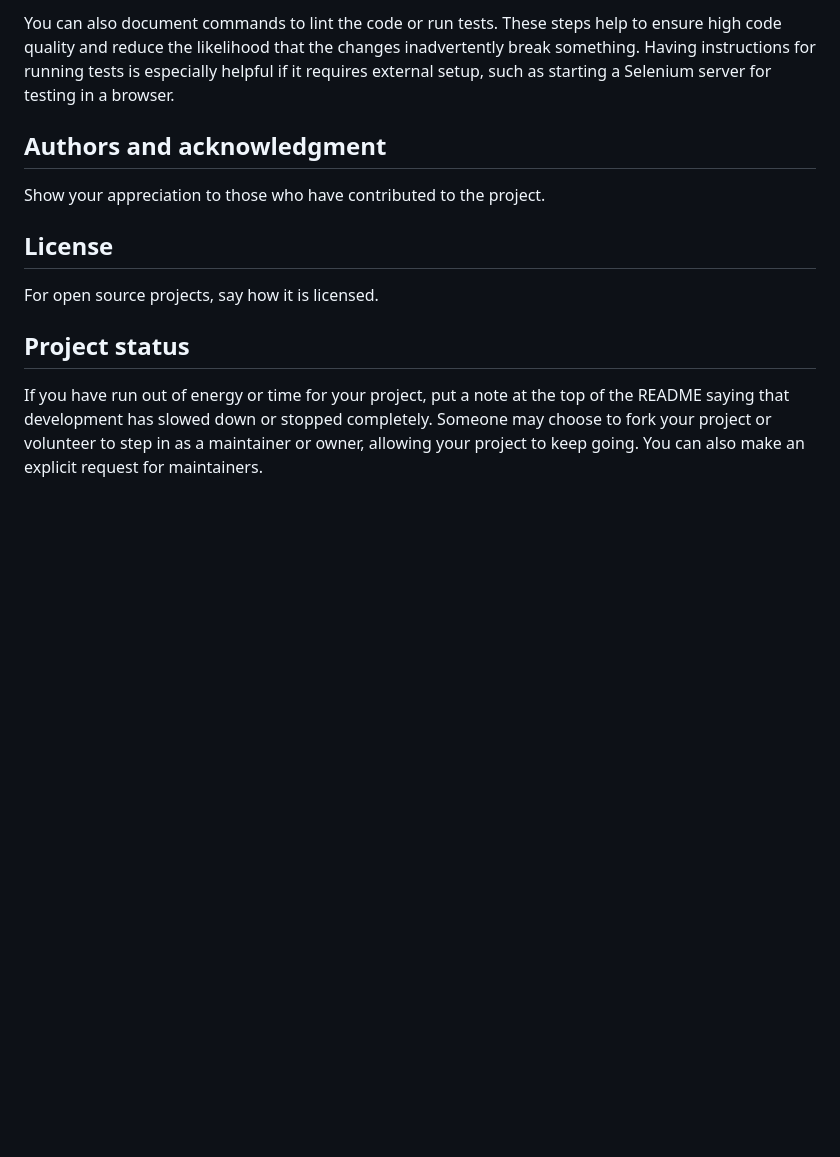
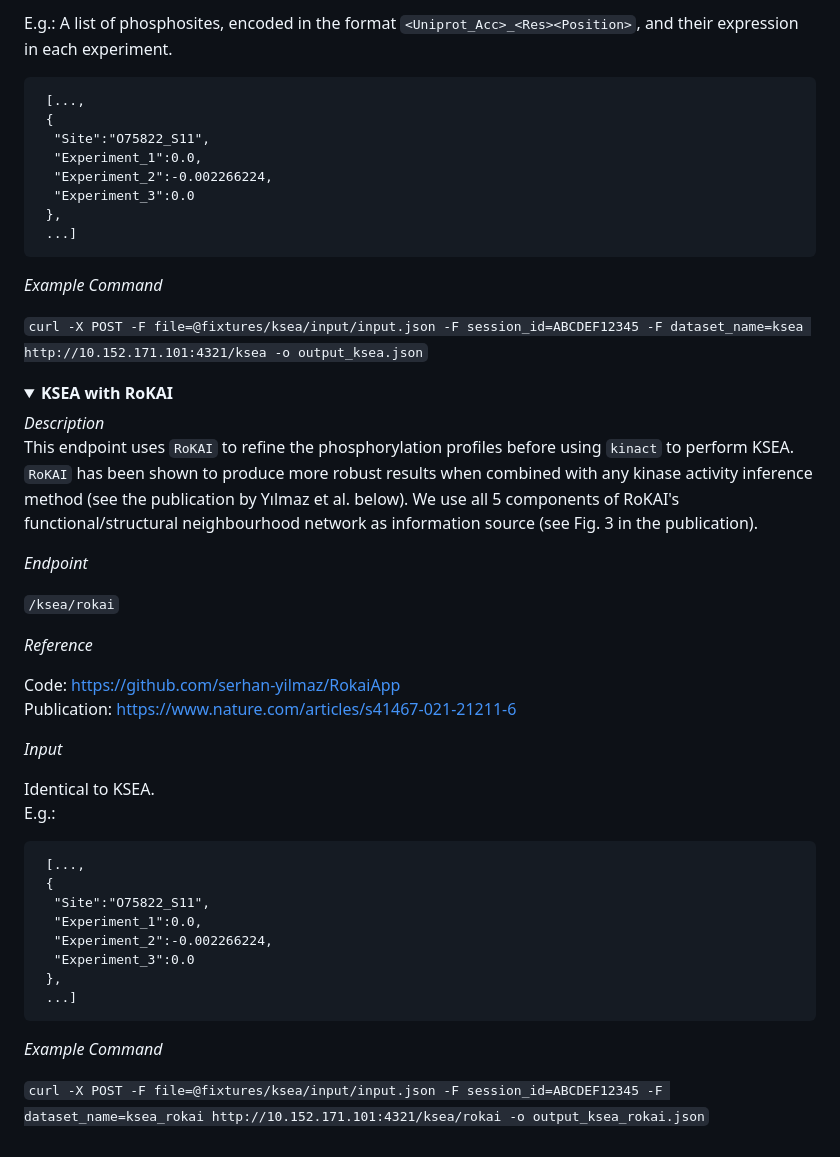
Before and after one commit to kusterlab/enrichment-server, a Markdown page: README.md, the part around the change printed below. Rendered like a GitHub page; folded sections open; blank space fills up the shorter version.

````diff
--- a/README.md
+++ b/README.md
@@ -83,11 +168,67 @@ For people who want to make changes to your project, it's helpful to have some d
 
-You can also document commands to lint the code or run tests. These steps help to ensure high code quality and reduce the likelihood that the changes inadvertently break something. Having instructions for running tests is especially helpful if it requires external setup, such as starting a Selenium server for testing in a browser.
+E.g.:
+A list of phosphosites, encoded in the format `<Uniprot_Acc>_<Res><Position>`, and their expression in each experiment.
+```
+ [...,
+ {
+  "Site":"O75822_S11",
+  "Experiment_1":0.0,
+  "Experiment_2":-0.002266224,
+  "Experiment_3":0.0
+ },
+ ...]
+```
 
-## Authors and acknowledgment
-Show your appreciation to those who have contributed to the project.
+<i>Example Command</i>
 
-## License
-For open source projects, say how it is licensed.
+`curl -X POST -F file=@fixtures/ksea/input/input.json
+-F session_id=ABCDEF12345
+-F dataset_name=ksea http://10.152.171.101:4321/ksea
+-o output_ksea.json`
 
-## Project status
-If you have run out of energy or time for your project, put a note at the top of the README saying that development has slowed down or stopped completely. Someone may choose to fork your project or volunteer to step in as a maintainer or owner, allowing your project to keep going. You can also make an explicit request for maintainers.
+</details>
+
+
+<details>
+<summary> <b>KSEA with RoKAI</b>
+</summary>
+
+<i>Description</i>
+This endpoint uses `RoKAI` to refine the phosphorylation profiles before using `kinact` to perform KSEA.
+`RoKAI` has been shown to produce more robust results when combined with any kinase activity inference method (see the publication by Yılmaz et al. below).
+We use all 5 components of RoKAI's functional/structural neighbourhood network as information source (see Fig. 3 in the publication).
+
+<i>Endpoint</i>
+
+`/ksea/rokai`
+
+<i>Reference</i>
+
+Code: https://github.com/serhan-yilmaz/RokaiApp
+Publication: https://www.nature.com/articles/s41467-021-21211-6
+
+
+
+<i>Input</i>
+
+Identical to KSEA.
+E.g.:
+```
+ [...,
+ {
+  "Site":"O75822_S11",
+  "Experiment_1":0.0,
+  "Experiment_2":-0.002266224,
+  "Experiment_3":0.0
+ },
+ ...]
+```
+
+<i>Example Command</i>
+
+`curl -X POST -F file=@fixtures/ksea/input/input.json
+-F session_id=ABCDEF12345
+-F dataset_name=ksea_rokai http://10.152.171.101:4321/ksea/rokai
+-o output_ksea_rokai.json`
+
+</details>
````
Also changed, not shown: other parts of README.md (+134 -49 lines).
